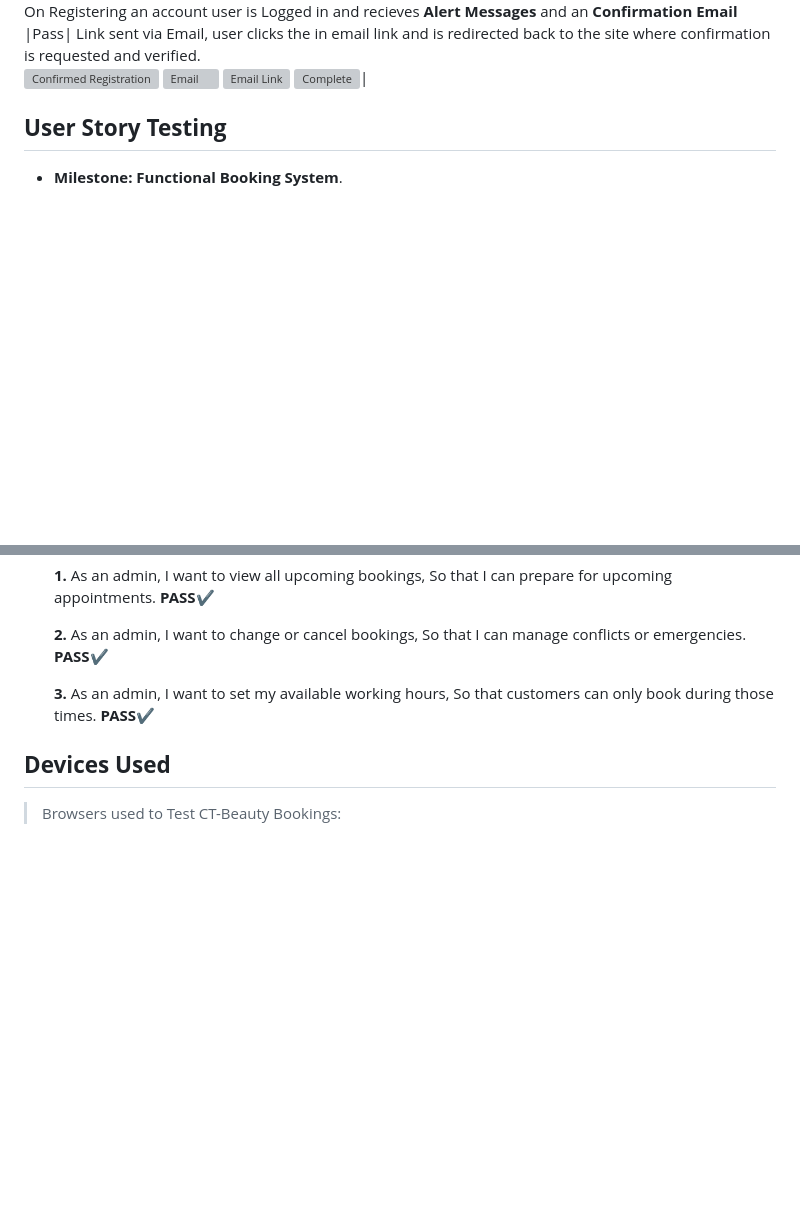
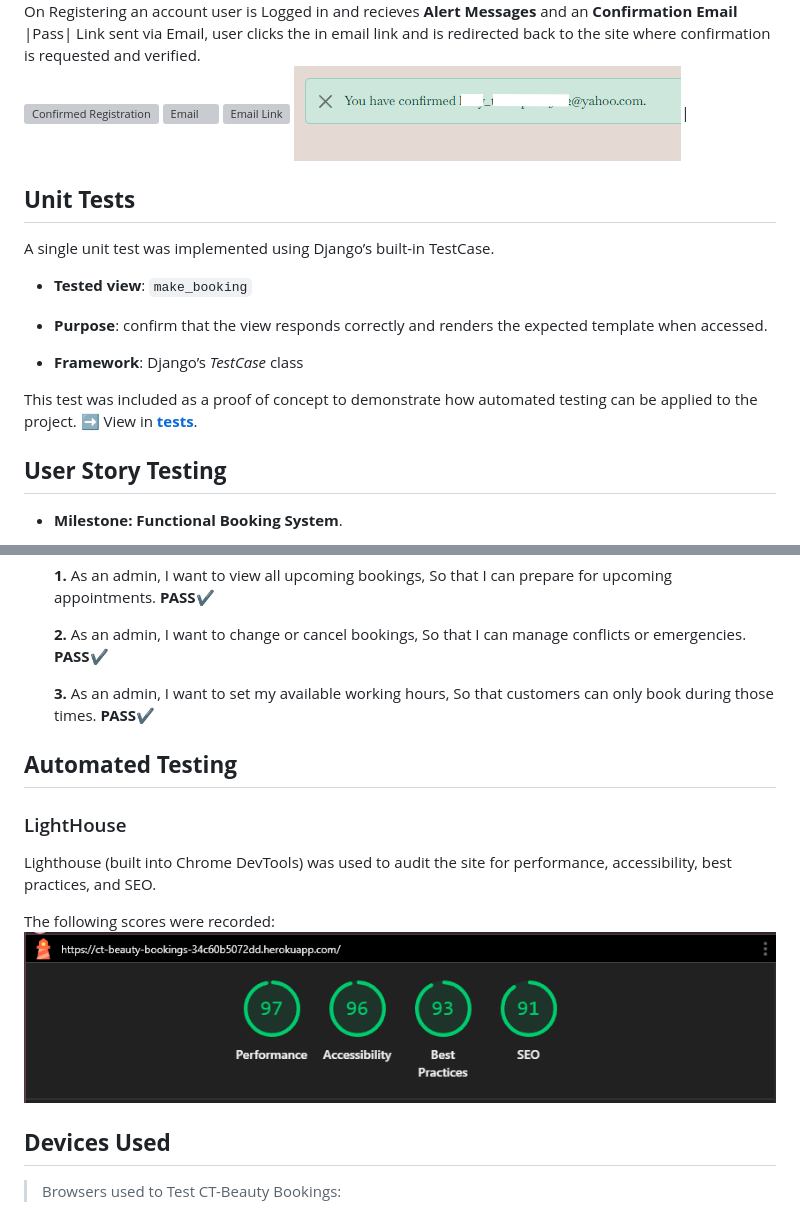
Before and after one commit to KellyT4425/ctbeauty-bookings, a Markdown page: testing.md, 2 parts joined by grey strips. GitHub-like rendering; pictures changed too: static/images/mobile-home.png (added); blank space fills up the shorter version; grey boxes are pictures that could not be loaded.

```diff
--- a/testing.md
+++ b/testing.md
@@ -50,7 +50,18 @@ Manual testing occurred regularly throughout local development. Tests are docume
 ![Confirmed Registration](static/images/confirm-registration.png)
 ![Email](static/images/email-confirmation.png)
 ![Email Link](static/images/link-email.png)
-![Complete](static\images\confirmed-email.png)|
+![Complete](static/images/confirmed-email.png)|
+
+## **Unit Tests**
+A single unit test was implemented using Django’s built-in TestCase.
+
+- **Tested view**: `make_booking`
+
+- **Purpose**: confirm that the view responds correctly and renders the expected template when accessed.
+
+- **Framework**: Django’s <em>TestCase</em> class
+
+This test was included as a proof of concept to demonstrate how automated testing can be applied to the project. ➡️ View in [**tests**](bookings/tests/test_makebooking_view.py).
 
 ## **User Story Testing**
 - **Milestone: Functional Booking System**.
@@ -85,6 +96,13 @@ Manual testing occurred regularly throughout local development. Tests are docume
 
   **3.** As an admin, I want to set my available working hours, So that customers can only book during those times. **PASS**✔️
 
+## **Automated Testing**
+### LightHouse
+Lighthouse (built into Chrome DevTools) was used to audit the site for performance, accessibility, best practices, and SEO.
+
+The following scores were recorded: <br>
+![Result](static/images/mobile-home.png)
+
 ## **Devices Used**
 > Browsers used to Test CT-Beauty Bookings:
 
```
Also changed, not shown: README.md (+31 -11 lines), 6 other files.
